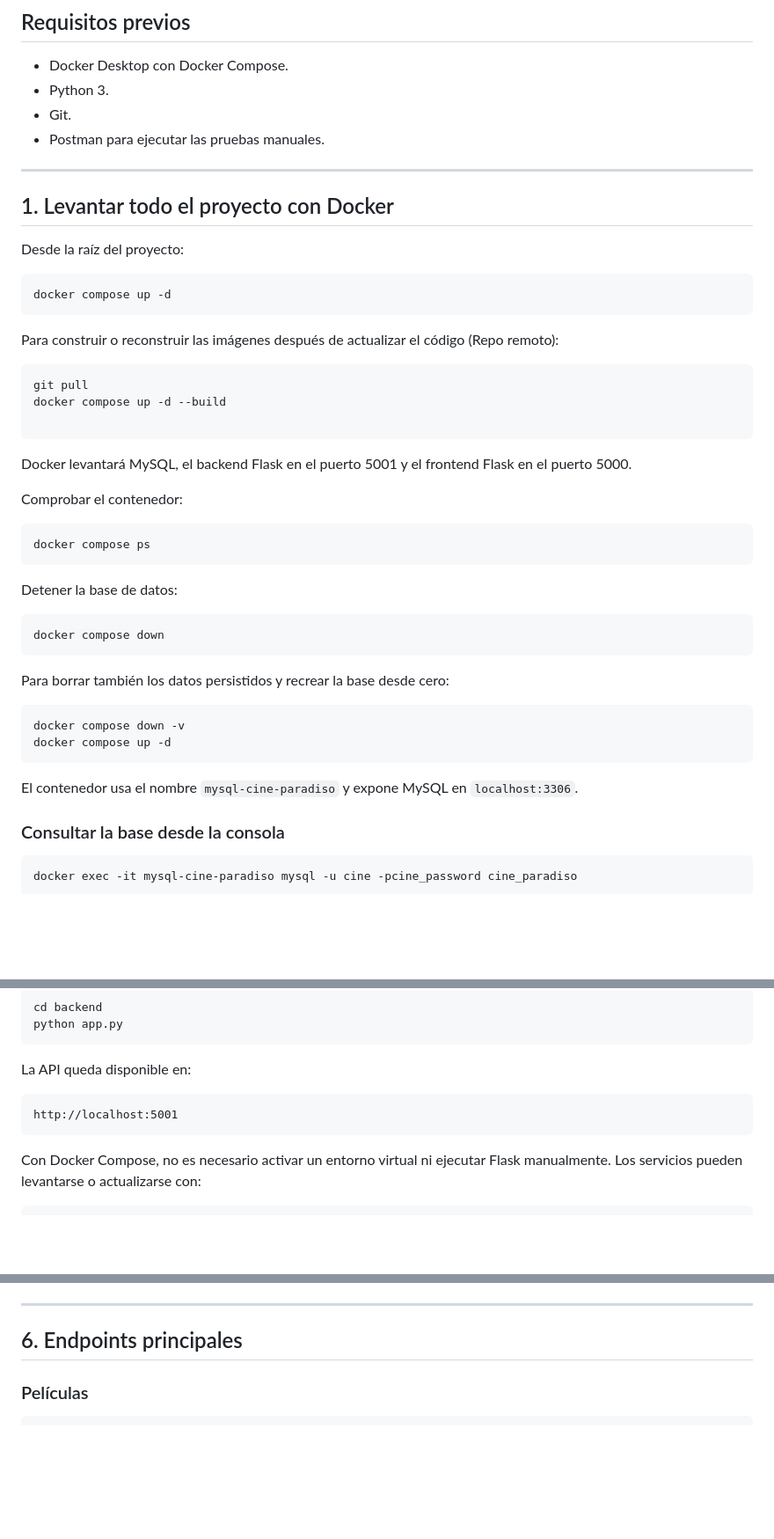
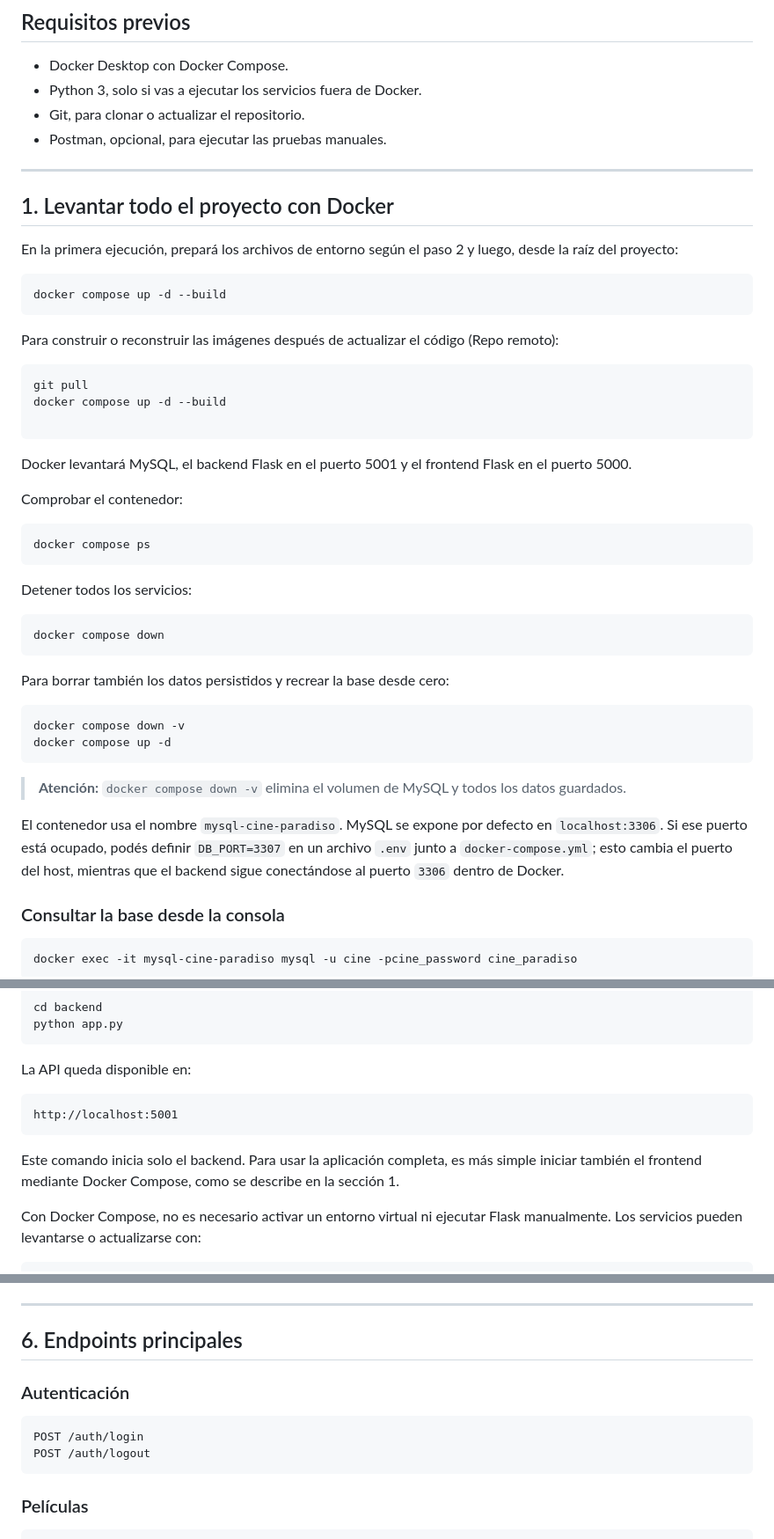
Before and after one commit to gastonroberti12/Get_notas, a Markdown page: README.md, 3 parts joined by grey strips. Shown at 88% size. Rendered like a GitHub page; blank space fills up the shorter version.

````diff
--- a/README.md
+++ b/README.md
@@ -17,18 +17,18 @@ Trabajo final de la cátedra Lanzillotta.
 ## Requisitos previos
 
 - Docker Desktop con Docker Compose.
-- Python 3.
-- Git.
-- Postman para ejecutar las pruebas manuales.
+- Python 3, solo si vas a ejecutar los servicios fuera de Docker.
+- Git, para clonar o actualizar el repositorio.
+- Postman, opcional, para ejecutar las pruebas manuales.
 
 ---
 
 ## 1. Levantar todo el proyecto con Docker
 
-Desde la raíz del proyecto:
+En la primera ejecución, prepará los archivos de entorno según el paso 2 y luego, desde la raíz del proyecto:
 
 ```powershell
-docker compose up -d
+docker compose up -d --build
 ```
 
 Para construir o reconstruir las imágenes después de actualizar el código (Repo remoto):
@@ -47,7 +47,7 @@ Comprobar el contenedor:
 docker compose ps
 ```
 
-Detener la base de datos:
+Detener todos los servicios:
 
 ```powershell
 docker compose down
@@ -60,7 +60,9 @@ docker compose down -v
 docker compose up -d
 ```
 
-El contenedor usa el nombre `mysql-cine-paradiso` y expone MySQL en `localhost:3306`.
+> **Atención:** `docker compose down -v` elimina el volumen de MySQL y todos los datos guardados.
+
+El contenedor usa el nombre `mysql-cine-paradiso`. MySQL se expone por defecto en `localhost:3306`. Si ese puerto está ocupado, podés definir `DB_PORT=3307` en un archivo `.env` junto a `docker-compose.yml`; esto cambia el puerto del host, mientras que el backend sigue conectándose al puerto `3306` dentro de Docker.
 
 ### Consultar la base desde la consola
 
@@ -189,6 +201,8 @@ La API queda disponible en:
 http://localhost:5001
 ```
 
+Este comando inicia solo el backend. Para usar la aplicación completa, es más simple iniciar también el frontend mediante Docker Compose, como se describe en la sección 1.
+
 Con Docker Compose, no es necesario activar un entorno virtual ni ejecutar Flask manualmente.
 Los servicios pueden levantarse o actualizarse con:
 
@@ -214,6 +228,13 @@ Las películas consultadas también pueden almacenarse localmente y sus pósters
 ---
 
 ## 6. Endpoints principales
+
+### Autenticación
+
+```text
+POST /auth/login
+POST /auth/logout
+```
 
 ### Películas
 
````
Also changed, not shown: other parts of README.md (+38 -4 lines).
